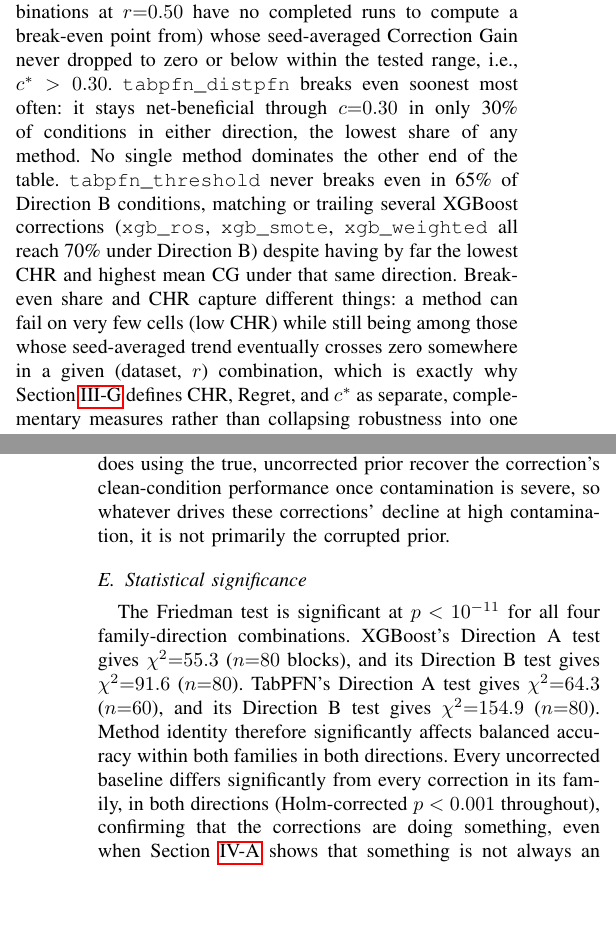
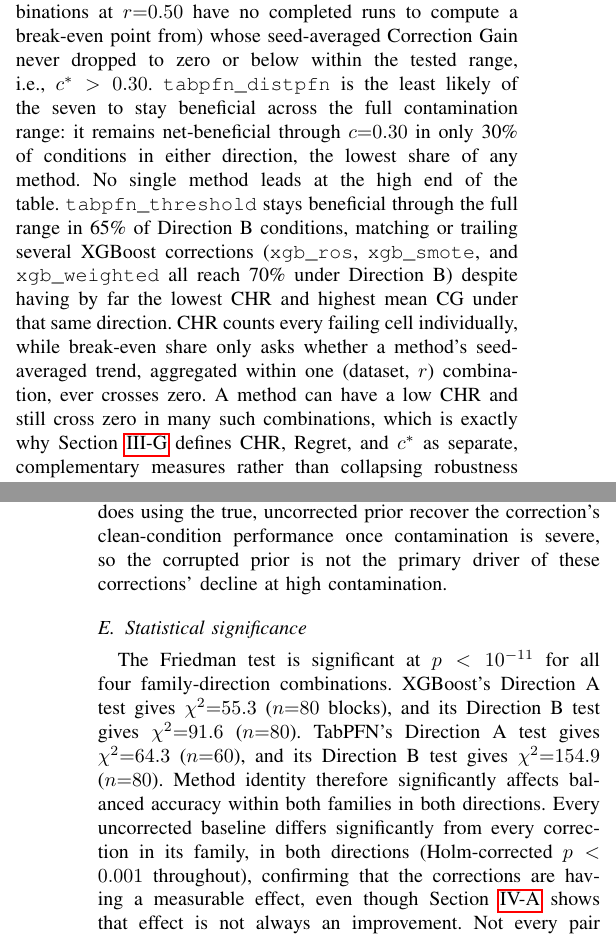
Before and after one commit to darkamgel/Imbalance-Correction, a LaTeX paper (paper/main.tex, which reads paper/sections/04_results.tex): two parts of the columns of pages 7 and 8 of 11, joined at a grey line, cut so that both start at the same text, the shorter picture padded with empty space. Compiled offline with pdfLaTeX.

Commit message:
Tighten Results wording and sentence construction
- RQ2: named all five methods explicitly instead of an ambiguous
  double "both" construction that left two of them uncategorized.
- Softened "similarly elevated"/"broadly comparable" (31.7% vs 23.1%
  is a real gap, not near-equality) without weakening the actual point
  (similar CHR, very different regret).
- RQ3: removed the double-negative "never breaks even in 65% of
  conditions" phrasing in favor of the table's own "stays beneficial"
  framing, and rewrote the CHR-vs-break-even sentence, which had become
  a run-on, to state plainly what each metric actually counts.
- Removed two informal constructions ("doing something... that
  something", "so whatever drives X, it is not Y") in favor of direct
  statements.

No numbers changed, wording only.

```diff
--- a/paper/sections/04_results.tex
+++ b/paper/sections/04_results.tex
@@ -81,3 +81,4 @@ helped.}
 Yes, and the direction of the effect is itself method-dependent rather than
 uniform. Five of the seven methods have a higher CHR under Direction A
 (majority rows relabeled as minority) than under Direction B (minority rows
+relabeled as majority): \texttt{xgb\_ros}, \texttt{xgb\_smote},
@@ -126,17 +127,19 @@ of the 20 (dataset, $r$) combinations (15 for \texttt{tabpfn\_downsample}
 under Direction A, since its 5 combinations at $r{=}0.50$ have no completed
 runs to compute a break-even point from) whose seed-averaged Correction
 Gain never dropped to zero or below within the tested range, i.e., $c^*>0.30$.
-\texttt{tabpfn\_distpfn} breaks even soonest most often: it stays
-net-beneficial through $c{=}0.30$ in only 30\% of conditions in either
-direction, the lowest share of any method. No single method dominates the
-other end of the table. \texttt{tabpfn\_threshold} never breaks even in
-65\% of Direction B conditions, matching or trailing several XGBoost
-corrections (\texttt{xgb\_ros}, \texttt{xgb\_smote}, \texttt{xgb\_weighted}
-all reach 70\% under Direction B) despite having by far the lowest CHR and
-highest mean CG under that same direction. Break-even share and CHR
-capture different things: a method can fail on very few cells (low CHR)
-while still being among those whose seed-averaged trend eventually crosses
-zero somewhere in a given (dataset, $r$) combination, which is exactly why
+\texttt{tabpfn\_distpfn} is the least likely of the seven to stay
+beneficial across the full contamination range: it remains net-beneficial
+through $c{=}0.30$ in only 30\% of conditions in either direction, the
+lowest share of any method. No single method leads at the high end of the
+table. \texttt{tabpfn\_threshold} stays beneficial through the full range
+in 65\% of Direction B conditions, matching or trailing several XGBoost
+corrections (\texttt{xgb\_ros}, \texttt{xgb\_smote}, and
+\texttt{xgb\_weighted} all reach 70\% under Direction B) despite having by
+far the lowest CHR and highest mean CG under that same direction. CHR
+counts every failing cell individually, while break-even share only asks
+whether a method's seed-averaged trend, aggregated within one (dataset,
+$r$) combination, ever crosses zero. A method can have a low CHR and still
+cross zero in many such combinations, which is exactly why
 Section~\ref{sec:methods-contribution} defines CHR, Regret, and $c^*$ as
 separate, complementary measures rather than collapsing robustness into one
 number.
@@ -180,8 +183,8 @@ Direction A, with the oracle variant degrading faster than the observed
 one. \texttt{tabpfn\_threshold} shows the same ordering but a much smaller
 gap. In no case tested does using the true, uncorrected prior recover the
 correction's clean-condition performance once contamination is severe, so
-whatever drives these corrections' decline at high contamination, it is not
-primarily the corrupted prior.
+the corrupted prior is not the primary driver of these corrections' decline
+at high contamination.
 
 \begin{figure*}[t]
 \centering
@@ -203,11 +206,11 @@ $\chi^2{=}55.3$ ($n{=}80$ blocks), and its Direction B test gives
 $\chi^2{=}91.6$ ($n{=}80$). TabPFN's Direction A test gives $\chi^2{=}64.3$
 ($n{=}60$), and its Direction B test gives $\chi^2{=}154.9$ ($n{=}80$).
 Method identity therefore significantly affects balanced accuracy within
-both families in both directions. Every
-uncorrected baseline differs significantly from every correction in its
-family, in both directions (Holm-corrected $p<0.001$ throughout), confirming
-that the corrections are doing something, even when Section~\ref{sec:results-rq1}
-shows that something is not always an improvement. Not every pair of
+both families in both directions. Every uncorrected baseline differs
+significantly from every correction in its family, in both directions
+(Holm-corrected $p<0.001$ throughout), confirming that the corrections are
+having a measurable effect, even though Section~\ref{sec:results-rq1} shows
+that effect is not always an improvement. Not every pair of
 corrections is distinguishable from each other, however:
 \texttt{xgb\_weighted} and \texttt{xgb\_smote} are statistically
 indistinguishable under Direction A ($p_{\text{Holm}}=0.92$), as are
```
Also changed, not shown: paper/sections/04_results.tex (34 more changed lines).
